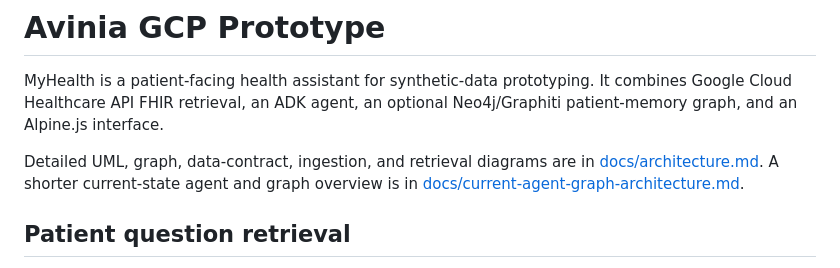
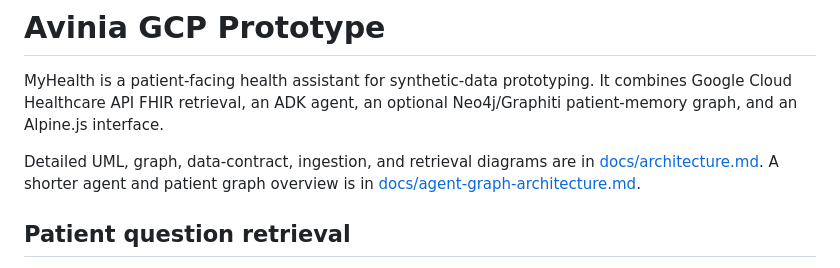
Before and after one commit to krishanbansal000-cmyk/PatientGraphAgent, a Markdown page: README.md, the part around the change. Rendered like a GitHub page.

Commit message:
Simplify agent and patient graph diagrams

```diff
--- a/README.md
+++ b/README.md
@@ -6,8 +6,8 @@ optional Neo4j/Graphiti patient-memory graph, and an Alpine.js interface.
 
 Detailed UML, graph, data-contract, ingestion, and retrieval
 diagrams are in [docs/architecture.md](docs/architecture.md).
-A shorter current-state agent and graph overview is in
-[docs/current-agent-graph-architecture.md](docs/current-agent-graph-architecture.md).
+A shorter agent and patient graph overview is in
+[docs/agent-graph-architecture.md](docs/agent-graph-architecture.md).
 
 ## Patient question retrieval
 
```
Also changed, not shown: docs/agent-graph-architecture.md (added, +151 -0 lines), docs/current-agent-graph-architecture.md (deleted, +0 -168 lines).
